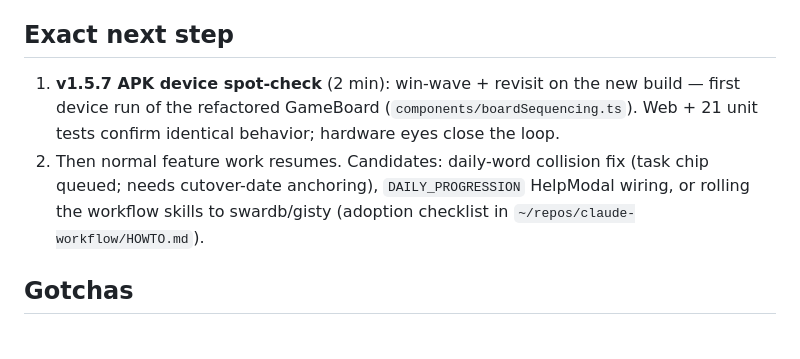
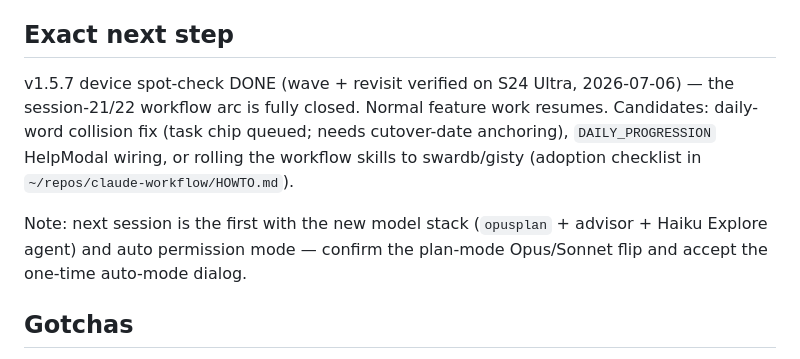
Before and after one commit to dilippanicker/wordout, a Markdown page: .claude/session-handoff.md, the part around the change. Drawn GitHub-style.

Commit message:
docs: v1.5.7 device spot-check verified — session 21/22 workflow arc closed
Co-Authored-By: Claude Fable 5 <noreply@anthropic.com>

```diff
--- a/.claude/session-handoff.md
+++ b/.claude/session-handoff.md
@@ -14,8 +14,9 @@ Also: global permission `defaultMode` switched bypassPermissions → `auto` (+ p
 
 ## Exact next step
 
-1. **v1.5.7 APK device spot-check** (2 min): win-wave + revisit on the new build — first device run of the refactored GameBoard (`components/boardSequencing.ts`). Web + 21 unit tests confirm identical behavior; hardware eyes close the loop.
-2. Then normal feature work resumes. Candidates: daily-word collision fix (task chip queued; needs cutover-date anchoring), `DAILY_PROGRESSION` HelpModal wiring, or rolling the workflow skills to swardb/gisty (adoption checklist in `~/repos/claude-workflow/HOWTO.md`).
+v1.5.7 device spot-check DONE (wave + revisit verified on S24 Ultra, 2026-07-06) — the session-21/22 workflow arc is fully closed. Normal feature work resumes. Candidates: daily-word collision fix (task chip queued; needs cutover-date anchoring), `DAILY_PROGRESSION` HelpModal wiring, or rolling the workflow skills to swardb/gisty (adoption checklist in `~/repos/claude-workflow/HOWTO.md`).
+
+Note: next session is the first with the new model stack (`opusplan` + advisor + Haiku Explore agent) and auto permission mode — confirm the plan-mode Opus/Sonnet flip and accept the one-time auto-mode dialog.
 
 ## Gotchas
 
```
Also changed, not shown: TODO.md (+1 -1 lines).
